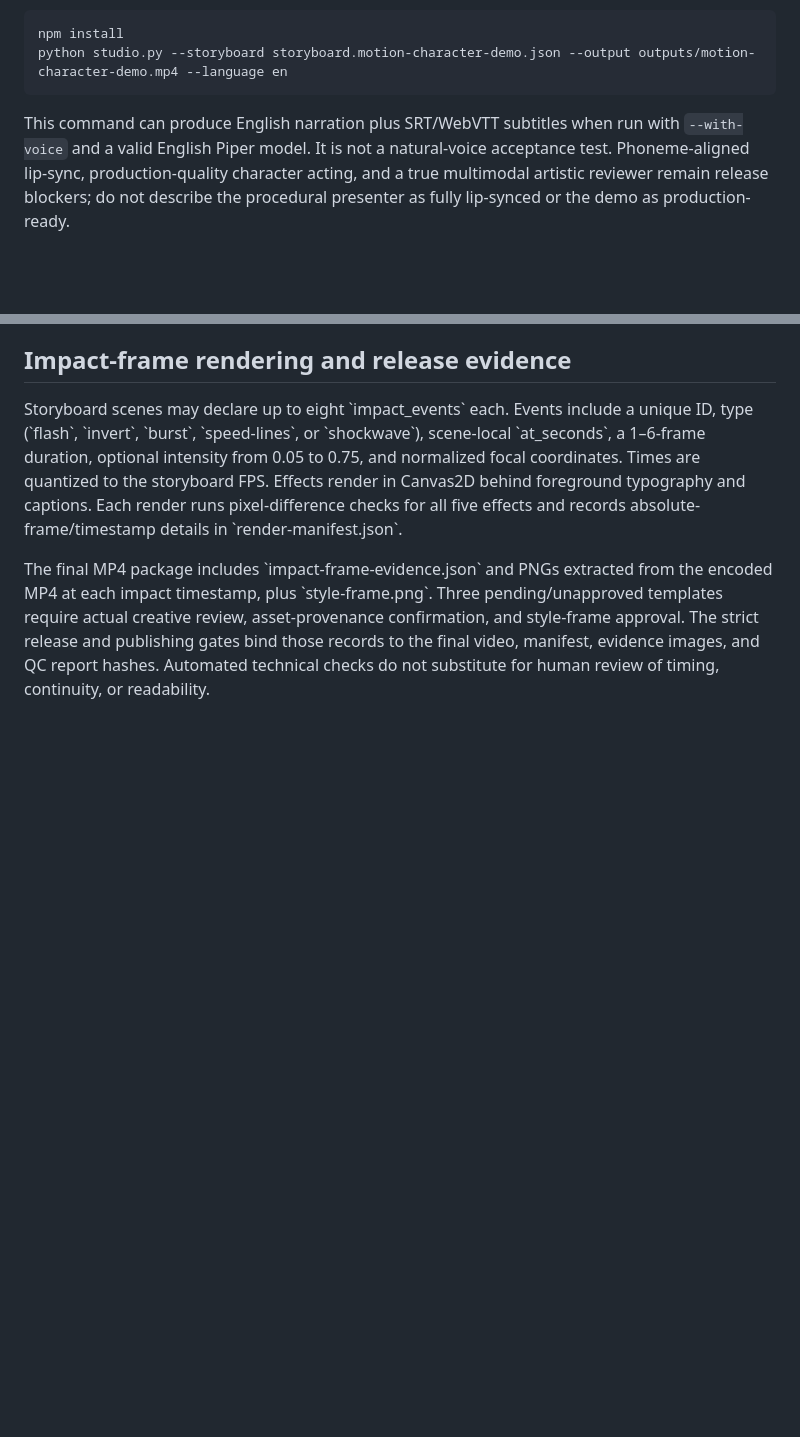
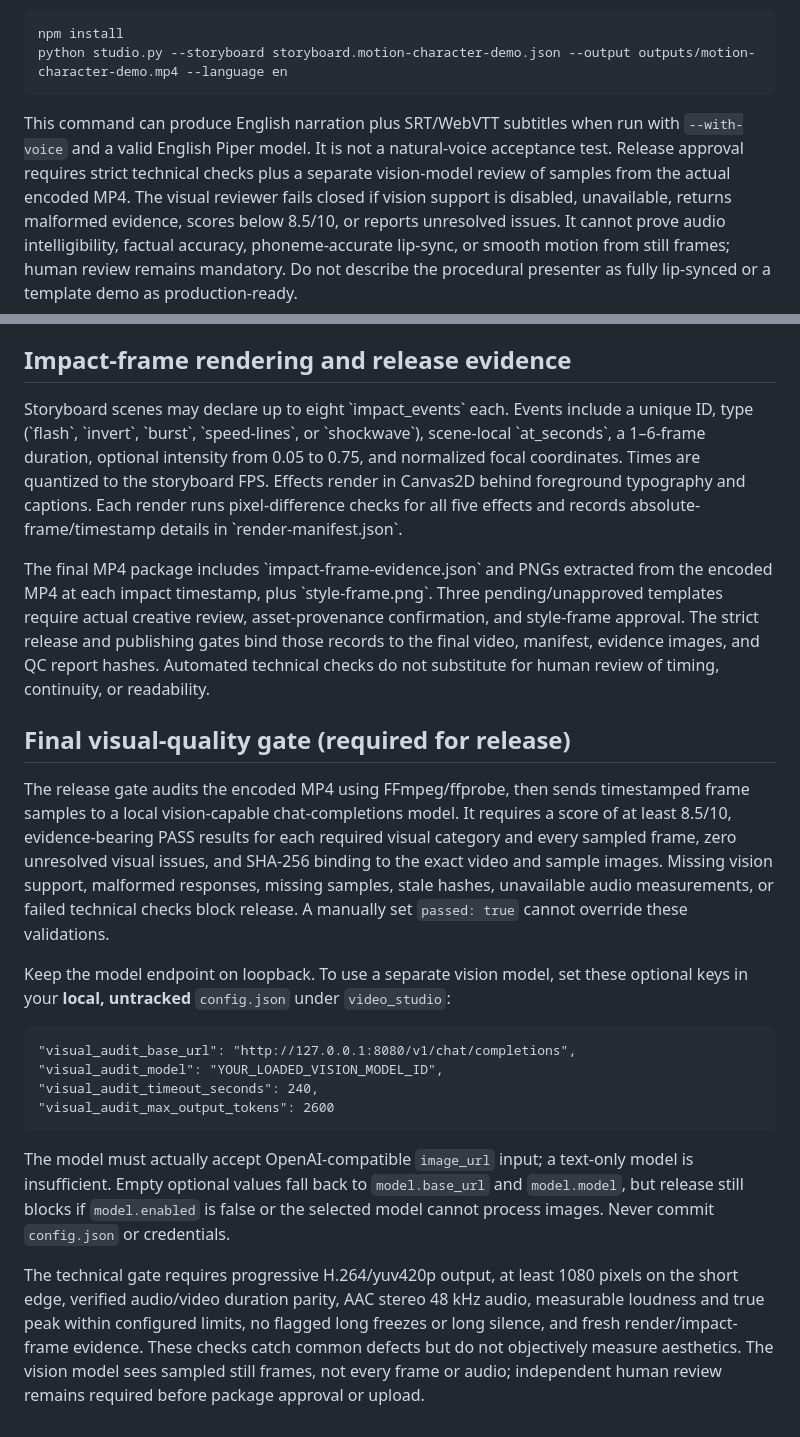
Before and after one commit to Ans-to/Youtube-Agent-automation, a Markdown page: video_studio/README.md, 2 parts joined by grey strips. Drawn GitHub-style; blank space fills up the shorter version.

Commit message:
Document mandatory vision-model release gate and failure conditions

```diff
--- a/video_studio/README.md
+++ b/video_studio/README.md
@@ -177,10 +177,27 @@ Landscape and vertical regression storyboards are provided at `storyboard.motion
     npm install
     python studio.py --storyboard storyboard.motion-character-demo.json --output outputs/motion-character-demo.mp4 --language en
 
-This command can produce English narration plus SRT/WebVTT subtitles when run with `--with-voice` and a valid English Piper model. It is not a natural-voice acceptance test. Phoneme-aligned lip-sync, production-quality character acting, and a true multimodal artistic reviewer remain release blockers; do not describe the procedural presenter as fully lip-synced or the demo as production-ready.
+This command can produce English narration plus SRT/WebVTT subtitles when run with `--with-voice` and a valid English Piper model. It is not a natural-voice acceptance test. Release approval requires strict technical checks plus a separate vision-model review of samples from the actual encoded MP4. The visual reviewer fails closed if vision support is disabled, unavailable, returns malformed evidence, scores below 8.5/10, or reports unresolved issues. It cannot prove audio intelligibility, factual accuracy, phoneme-accurate lip-sync, or smooth motion from still frames; human review remains mandatory. Do not describe the procedural presenter as fully lip-synced or a template demo as production-ready.
 
 ## Impact-frame rendering and release evidence
 
 Storyboard scenes may declare up to eight \`impact_events\` each. Events include a unique ID, type (\`flash\`, \`invert\`, \`burst\`, \`speed-lines\`, or \`shockwave\`), scene-local \`at_seconds\`, a 1–6-frame duration, optional intensity from 0.05 to 0.75, and normalized focal coordinates. Times are quantized to the storyboard FPS. Effects render in Canvas2D behind foreground typography and captions. Each render runs pixel-difference checks for all five effects and records absolute-frame/timestamp details in \`render-manifest.json\`.
 
 The final MP4 package includes \`impact-frame-evidence.json\` and PNGs extracted from the encoded MP4 at each impact timestamp, plus \`style-frame.png\`. Three pending/unapproved templates require actual creative review, asset-provenance confirmation, and style-frame approval. The strict release and publishing gates bind those records to the final video, manifest, evidence images, and QC report hashes. Automated technical checks do not substitute for human review of timing, continuity, or readability.
+
+
+
+## Final visual-quality gate (required for release)
+
+The release gate audits the encoded MP4 using FFmpeg/ffprobe, then sends timestamped frame samples to a local vision-capable chat-completions model. It requires a score of at least 8.5/10, evidence-bearing PASS results for each required visual category and every sampled frame, zero unresolved visual issues, and SHA-256 binding to the exact video and sample images. Missing vision support, malformed responses, missing samples, stale hashes, unavailable audio measurements, or failed technical checks block release. A manually set `passed: true` cannot override these validations.
+
+Keep the model endpoint on loopback. To use a separate vision model, set these optional keys in your **local, untracked** `config.json` under `video_studio`:
+
+    "visual_audit_base_url": "http://127.0.0.1:8080/v1/chat/completions",
+    "visual_audit_model": "YOUR_LOADED_VISION_MODEL_ID",
+    "visual_audit_timeout_seconds": 240,
+    "visual_audit_max_output_tokens": 2600
+
+The model must actually accept OpenAI-compatible `image_url` input; a text-only model is insufficient. Empty optional values fall back to `model.base_url` and `model.model`, but release still blocks if `model.enabled` is false or the selected model cannot process images. Never commit `config.json` or credentials.
+
+The technical gate requires progressive H.264/yuv420p output, at least 1080 pixels on the short edge, verified audio/video duration parity, AAC stereo 48 kHz audio, measurable loudness and true peak within configured limits, no flagged long freezes or long silence, and fresh render/impact-frame evidence. These checks catch common defects but do not objectively measure aesthetics. The vision model sees sampled still frames, not every frame or audio; independent human review remains required before package approval or upload.
```
